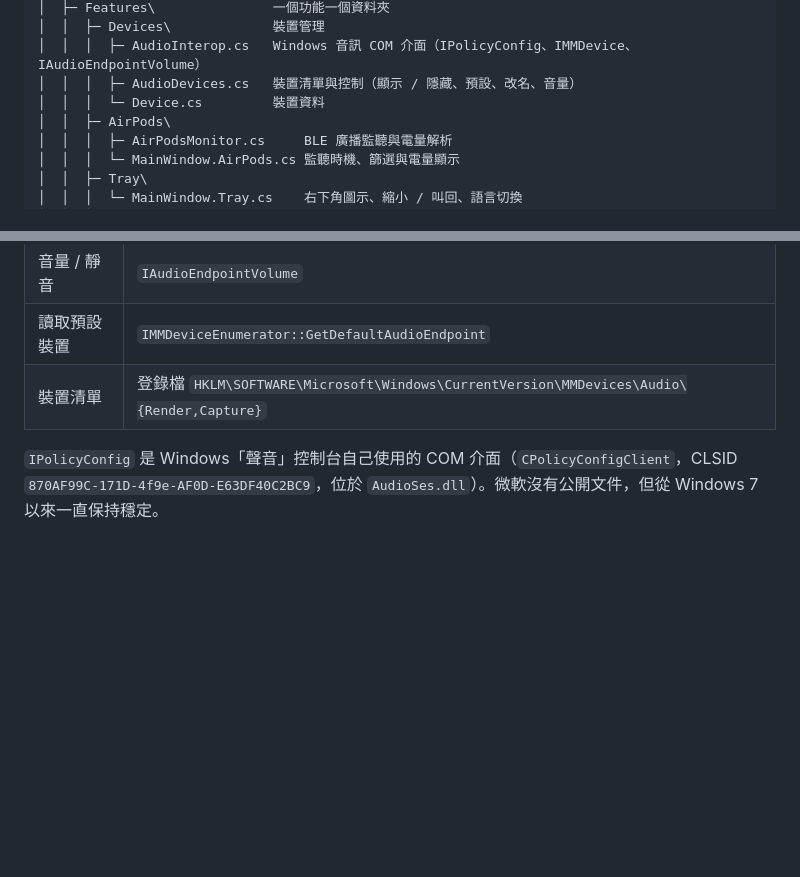
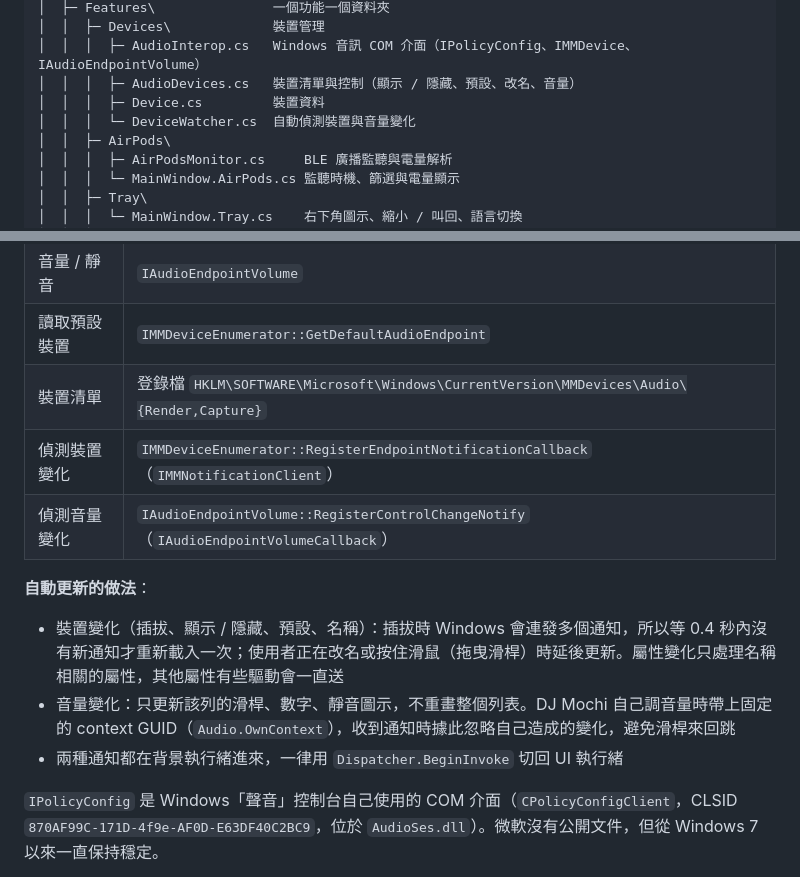
Before and after one commit to rity860102/dj-mochi, a Markdown page: docs/DEVELOPMENT.md, 2 parts joined by grey strips. Rendered like a GitHub page; blank space fills up the shorter version.

```diff
--- a/docs/DEVELOPMENT.md
+++ b/docs/DEVELOPMENT.md
@@ -26,7 +26,8 @@ dj-mochi\
 │  │  ├─ Devices\             裝置管理
 │  │  │  ├─ AudioInterop.cs   Windows 音訊 COM 介面（IPolicyConfig、IMMDevice、IAudioEndpointVolume）
 │  │  │  ├─ AudioDevices.cs   裝置清單與控制（顯示 / 隱藏、預設、改名、音量）
-│  │  │  └─ Device.cs         裝置資料
+│  │  │  ├─ Device.cs         裝置資料
+│  │  │  └─ DeviceWatcher.cs  自動偵測裝置與音量變化
 │  │  ├─ AirPods\
 │  │  │  ├─ AirPodsMonitor.cs     BLE 廣播監聽與電量解析
 │  │  │  └─ MainWindow.AirPods.cs 監聽時機、篩選與電量顯示
@@ -126,6 +127,13 @@ Release 說明依 commit 紀錄自動產生，發布後可以在 GitHub 上手
 | 音量 / 靜音 | `IAudioEndpointVolume` |
 | 讀取預設裝置 | `IMMDeviceEnumerator::GetDefaultAudioEndpoint` |
 | 裝置清單 | 登錄檔 `HKLM\SOFTWARE\Microsoft\Windows\CurrentVersion\MMDevices\Audio\{Render,Capture}` |
+| 偵測裝置變化 | `IMMDeviceEnumerator::RegisterEndpointNotificationCallback`（`IMMNotificationClient`） |
+| 偵測音量變化 | `IAudioEndpointVolume::RegisterControlChangeNotify`（`IAudioEndpointVolumeCallback`） |
+
+**自動更新的做法**：
+- 裝置變化（插拔、顯示 / 隱藏、預設、名稱）：插拔時 Windows 會連發多個通知，所以等 0.4 秒內沒有新通知才重新載入一次；使用者正在改名或按住滑鼠（拖曳滑桿）時延後更新。屬性變化只處理名稱相關的屬性，其他屬性有些驅動會一直送
+- 音量變化：只更新該列的滑桿、數字、靜音圖示，不重畫整個列表。DJ Mochi 自己調音量時帶上固定的 context GUID（`Audio.OwnContext`），收到通知時據此忽略自己造成的變化，避免滑桿來回跳
+- 兩種通知都在背景執行緒進來，一律用 `Dispatcher.BeginInvoke` 切回 UI 執行緒
 
 `IPolicyConfig` 是 Windows「聲音」控制台自己使用的 COM 介面（`CPolicyConfigClient`，CLSID `870AF99C-171D-4f9e-AF0D-E63DF40C2BC9`，位於 `AudioSes.dll`）。微軟沒有公開文件，但從 Windows 7 以來一直保持穩定。
 
```
Also changed, not shown: README.md (+2 -2 lines), README.zh-TW.md (+2 -2 lines), docs/screenshot-en.png, docs/screenshot.png, 6 other files.
